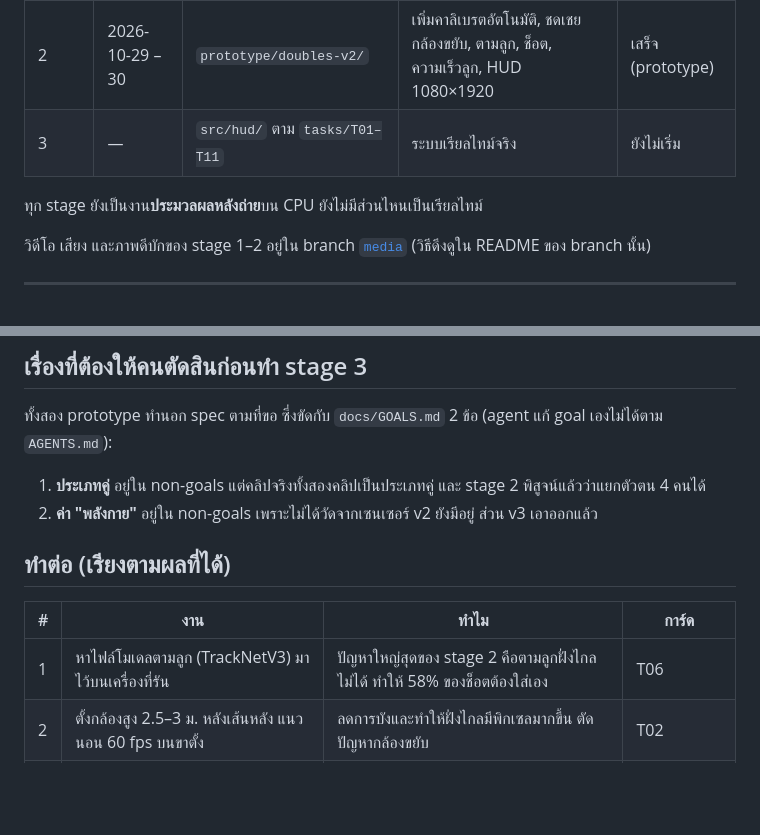
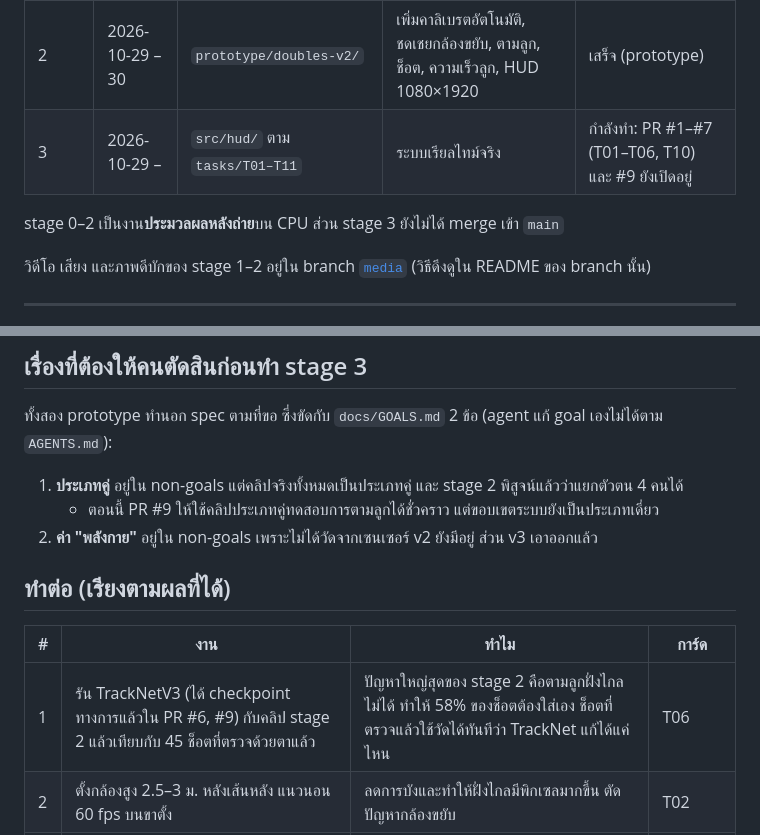
Before and after one commit to jaikwangg/Badminton-Live-HUD, a Markdown page: docs/PROGRESS.md, 2 parts joined by grey strips. Rendered like a GitHub page; blank space fills up the shorter version.

Commit message:
Progress: reflect open stage-3 PRs (#1-#7, #9) and the official TrackNetV3 checkpoint
Co-Authored-By: Claude Opus 5.5 <noreply@anthropic.com>
Claude-Session: https://claude.ai/code/session_019hAggrbd68K7B4SYLwExGU

```diff
--- a/docs/PROGRESS.md
+++ b/docs/PROGRESS.md
@@ -7,9 +7,9 @@
 | 0 | 2026-10-28 – 29 | `design/mockup-v0/`, `docs/`, `tasks/` (`main`) | mockup HUD + หน้า operator, spec ระบบเรียลไทม์ | เสร็จ |
 | 1 | 2026-10-29 | `prototype/offline-v0/` | ตามผู้เล่น 4 คนจากคลิปจริง, HUD เว็บ + MP4 16:9 และ 9:16 | เสร็จ (prototype) |
 | 2 | 2026-10-29 – 30 | `prototype/doubles-v2/` | เพิ่มคาลิเบรตอัตโนมัติ, ชดเชยกล้องขยับ, ตามลูก, ช็อต, ความเร็วลูก, HUD 1080×1920 | เสร็จ (prototype) |
-| 3 | — | `src/hud/` ตาม `tasks/T01–T11` | ระบบเรียลไทม์จริง | ยังไม่เริ่ม |
+| 3 | 2026-10-29 – | `src/hud/` ตาม `tasks/T01–T11` | ระบบเรียลไทม์จริง | กำลังทำ: PR #1–#7 (T01–T06, T10) และ #9 ยังเปิดอยู่ |
 
-ทุก stage ยังเป็นงาน**ประมวลผลหลังถ่าย**บน CPU ยังไม่มีส่วนไหนเป็นเรียลไทม์
+stage 0–2 เป็นงาน**ประมวลผลหลังถ่าย**บน CPU ส่วน stage 3 ยังไม่ได้ merge เข้า `main`
 
 วิดีโอ เสียง และภาพดีบักของ stage 1–2 อยู่ใน branch [`media`](https://github.com/jaikwangg/Badminton-Live-HUD/tree/media) (วิธีดึงดูใน README ของ branch นั้น)
 
@@ -97,14 +97,15 @@
 
 ทั้งสอง prototype ทำนอก spec ตามที่ขอ ซึ่งขัดกับ `docs/GOALS.md` 2 ข้อ (agent แก้ goal เองไม่ได้ตาม `AGENTS.md`):
 
-1. **ประเภทคู่** อยู่ใน non-goals แต่คลิปจริงทั้งสองคลิปเป็นประเภทคู่ และ stage 2 พิสูจน์แล้วว่าแยกตัวตน 4 คนได้
+1. **ประเภทคู่** อยู่ใน non-goals แต่คลิปจริงทั้งหมดเป็นประเภทคู่ และ stage 2 พิสูจน์แล้วว่าแยกตัวตน 4 คนได้
+   - ตอนนี้ PR #9 ให้ใช้คลิปประเภทคู่ทดสอบการตามลูกได้ชั่วคราว แต่ขอบเขตระบบยังเป็นประเภทเดี่ยว
 2. **ค่า "พลังกาย"** อยู่ใน non-goals เพราะไม่ได้วัดจากเซนเซอร์ v2 ยังมีอยู่ ส่วน v3 เอาออกแล้ว
 
 ## ทำต่อ (เรียงตามผลที่ได้)
 
 | # | งาน | ทำไม | การ์ด |
 |---|---|---|---|
-| 1 | หาไฟล์โมเดลตามลูก (TrackNetV3) มาไว้บนเครื่องที่รัน | ปัญหาใหญ่สุดของ stage 2 คือตามลูกฝั่งไกลไม่ได้ ทำให้ 58% ของช็อตต้องใส่เอง | T06 |
+| 1 | รัน TrackNetV3 (ได้ checkpoint ทางการแล้วใน PR #6, #9) กับคลิป stage 2 แล้วเทียบกับ 45 ช็อตที่ตรวจด้วยตาแล้ว | ปัญหาใหญ่สุดของ stage 2 คือตามลูกฝั่งไกลไม่ได้ ทำให้ 58% ของช็อตต้องใส่เอง ช็อตที่ตรวจแล้วใช้วัดได้ทันทีว่า TrackNet แก้ได้แค่ไหน | T06 |
 | 2 | ตั้งกล้องสูง 2.5–3 ม. หลังเส้นหลัง แนวนอน 60 fps บนขาตั้ง | ลดการบังและทำให้ฝั่งไกลมีพิกเซลมากขึ้น ตัดปัญหากล้องขยับ | T02 |
 | 3 | ย้ายส่วนที่ใช้ได้จาก stage 2 เข้า `src/hud/` ตาม contract | ดูตาราง "ย้ายอะไรไปไหน" ด้านล่าง | T03, T04, T07, T08 |
 | 4 | วัดความเร็วบน GPU | CPU ใช้ 1.5–2 วิ/เฟรม แต่ G1 ต้องการ 60 fps | T11 |
```
Also changed, not shown: docs/LESSONS.md (+1 -1 lines).
